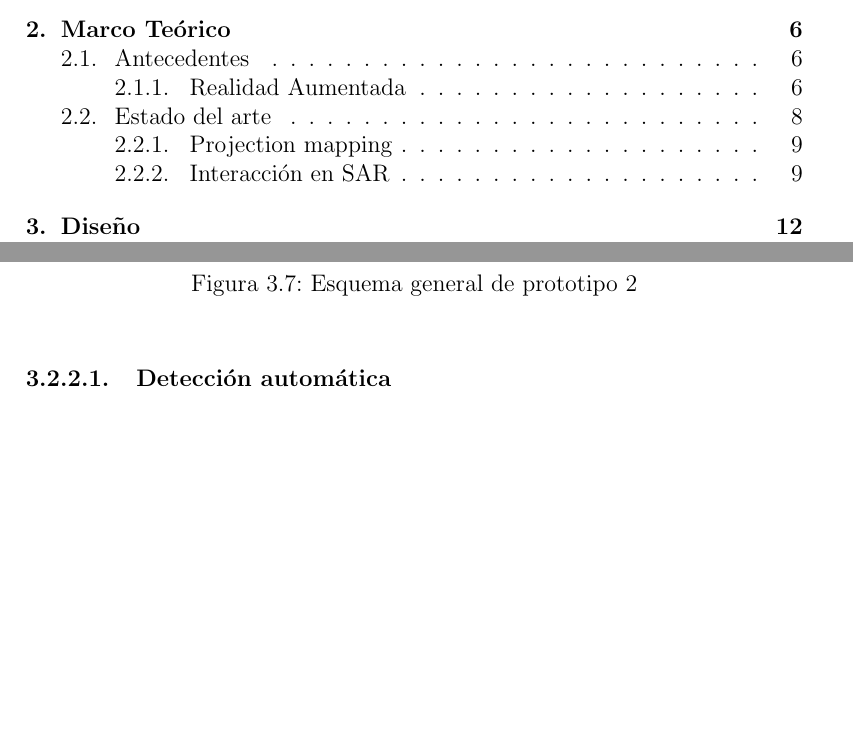
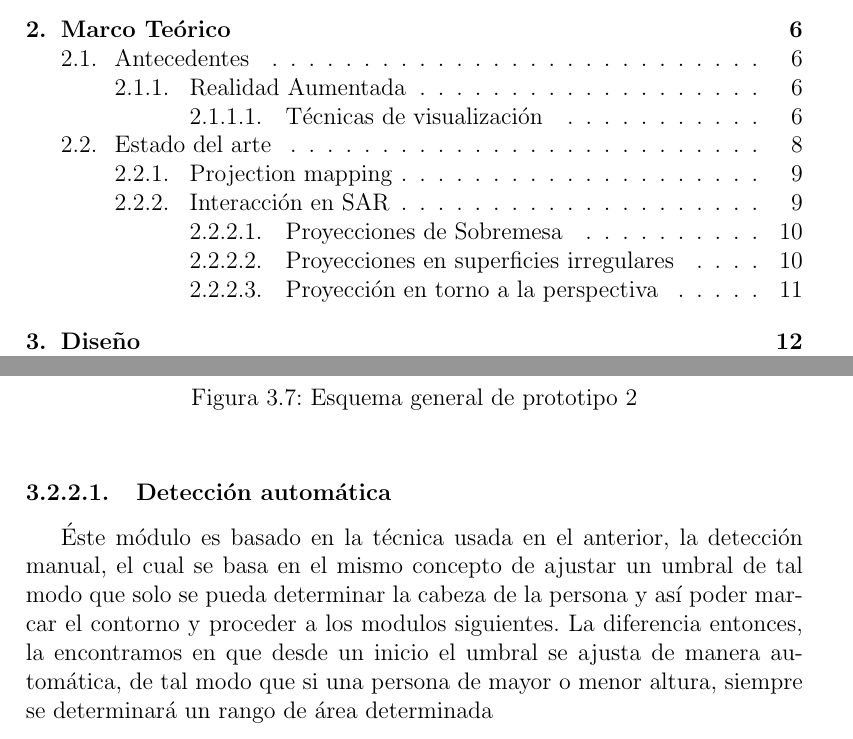
Before and after one commit to yadyguitar/Tesis, a LaTeX thesis (documentación/tesis/tesis.tex): two parts of pages 5 and 31 of 37 before the commit and two parts of pages 5 and 31 of 38 after it, joined at a grey line, cut so that both start at the same text, the shorter picture padded with empty space. The pictures show the PDF file documentación/tesis/tesis.pdf that the author committed with the source.

Commit message:
ultima actualizacion, reiniciaré la lap porque anda muy lenta...

```diff
--- a/documentación/tesis/tesis.tex
+++ b/documentación/tesis/tesis.tex
@@ -7,7 +7,8 @@
 \usepackage{fancyhdr}
 \usepackage{url}
 \usepackage{hyperref}
-\setcounter{secnumdepth}{3}
+\setcounter{secnumdepth}{3}%hasta subsubsection
+\setcounter{tocdepth}{3}
 \usepackage{subfigure} % subfiguras
 \usepackage{multirow, array} % para las tablas
 \usepackage{float} % para usar [H]
@@ -370,6 +371,8 @@ Después de obtener un prototipo funcional, se incluirá a través de varias mej
 \end{figure}
 
 \subsubsection{Detección automática}
+Éste módulo es basado en la técnica usada en el anterior, la detección manual, el cual se basa en el mismo concepto de ajustar un umbral de tal modo que solo se pueda determinar la cabeza de la persona y así poder marcar el contorno y proceder a los modulos siguientes. La diferencia entonces, la encontramos en que desde un inicio el umbral se ajusta de manera automática, de tal modo que si una persona de mayor o menor altura, siempre se determinará un rango de área determinada. El área se determinará a través de un rectangulo debido a la irregularidad de la forma generada por el contorno determinada por la imagen de profundidad y para que sea un modelo de aproximación.
+
 \subsubsection{Altura de la Persona}
 \subsubsection{Proyección en base a la Altura y Posición}
 \subsection{Diseño preliminar de escenario}
```
Also changed, not shown: documentación/tesis/tesis.pdf, 7 other files.
